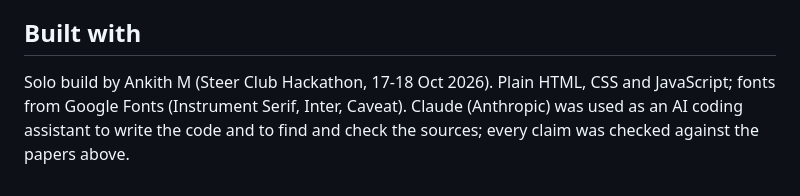
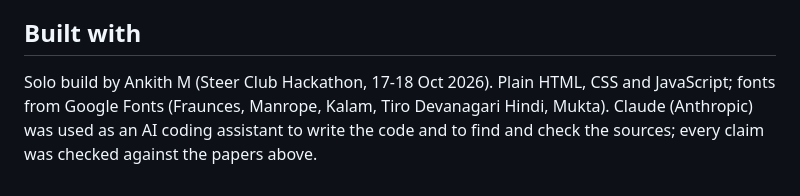
Before and after one commit to Ankith-m1006/steer-willpower-or-biology, a Markdown page: README.md, the part around the change. GitHub-like rendering.

Commit message:
README: new fonts
Co-Authored-By: Claude Opus 5.5 (1M context) <noreply@anthropic.com>
Claude-Session: https://claude.ai/code/session_013TFnY5wjFDuFmXvcZLRvrU

```diff
--- a/README.md
+++ b/README.md
@@ -44,4 +44,4 @@ No drug or brand is named in the game, there are no before/after images and no w
 
 ## Built with
 
-Solo build by Ankith M (Steer Club Hackathon, 17-18 Oct 2026). Plain HTML, CSS and JavaScript; fonts from Google Fonts (Instrument Serif, Inter, Caveat). Claude (Anthropic) was used as an AI coding assistant to write the code and to find and check the sources; every claim was checked against the papers above.
+Solo build by Ankith M (Steer Club Hackathon, 17-18 Oct 2026). Plain HTML, CSS and JavaScript; fonts from Google Fonts (Fraunces, Manrope, Kalam, Tiro Devanagari Hindi, Mukta). Claude (Anthropic) was used as an AI coding assistant to write the code and to find and check the sources; every claim was checked against the papers above.
```
